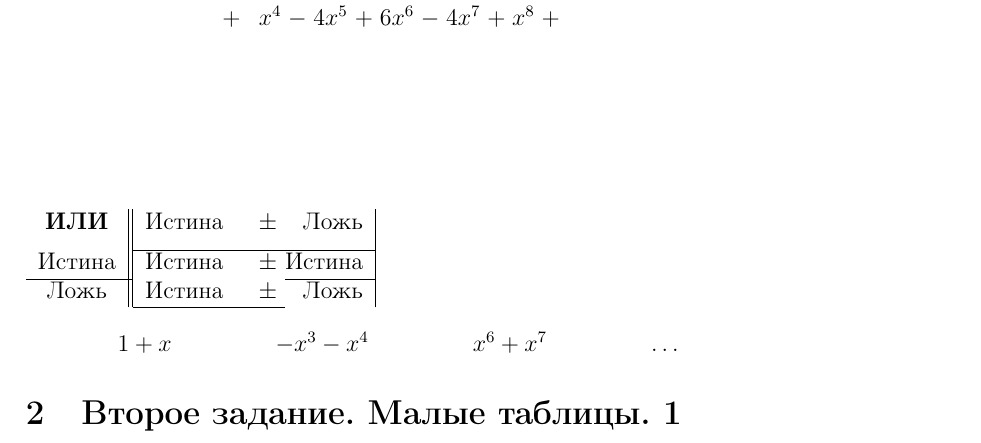
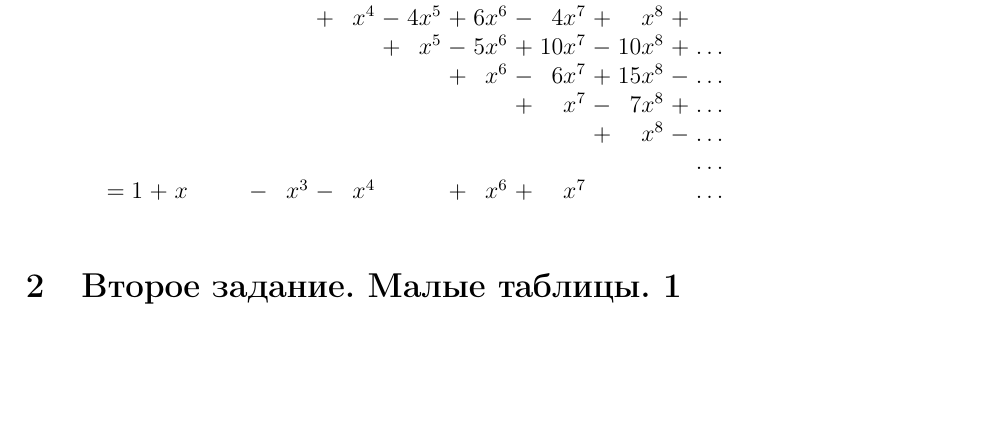
Before and after one commit to anshpak/latex, a LaTeX document (lab-2.tex): part of page 2 of 4, cut so that both start at the same text, the shorter picture padded with empty space. Compiled offline with pdfLaTeX.

Commit message:
fix: second task of lab 2

```diff
--- a/lab-2.tex
+++ b/lab-2.tex
@@ -52,22 +55,2 @@
 	\begin{table}[h!]
-		\begin{tabular}{*{19}{r@{$\;$}}}
-			$1$ & $+$ & $x$ & $-$ & $x^2$ & $+$ & & & & & & & & & & & & & \\
-			& & & $+$ & $x^2$ & $-$ & $2x^3$ & $+$ & $x^4$ & $+$ & & & & & & & & & \\
-			& & & & & $+$ & $x^3$ & $-$ &$3x^4$ & $+$ & $3x^5$ & $-$ & $x^6$ & $+$ & & & & & \\
-			& & & & & & & $+$ & $x^4$ & $-$ & $4x^5$ & $+$ & $6x^6$ & $-$ & $4x^7$ & $+$ & $x^8$ & $+$ & \\
-			& & & & & & & & & & & & & & & & & & \\
-			& & & & & & & & & & & & & & & & & & \\
-			& & & & & & & & & & & & & & & & & & \\
-			& & & & & & & & & & & & & & & & & & \\
-			& & & & & & & & & & & & & & & & & & \\
-			& & & & & & & & & & & & & & & & & & \\
-		\end{tabular}
-
-	\begin{tabular}{c||p{2cm}@{$\pm$\ }r|}
-		\textbf{ИЛИ} & Истина & Ложь \\[2mm]
-		\cline{2-3}
-		Истина & Истина & Истина \\
-		\cline{1-1}\cline{3-3}
-		Ложь & Истина & Ложь\\ \cline{2-2}
-	\end{tabular}
-
+		\begin{center}
@@ -74,12 +60,14 @@
+				& & & & & & $+$ & $x^3$ & $-$ & $3x^4$ & $+$ & $3x^5$ & $-$ & $x^6$ & $+$ & & & & & \\
+				& & & & & & & & $+$ & $x^4$ & $-$ & $4x^5$ & $+$ & $6x^6$ & $-$ & $4x^7$ & $+$ & $x^8$ & $+$ & \\
+				& & & & & & & & & & $+$ & $x^5$ & $-$ & $5x^6$ & $+$ & $10x^7$ & $-$ & $10x^8$ & $+$ & $\dots$ \\
+				& & & & & & & & & & & & $+$ & $x^6$ & $-$ & $6x^7$ & $+$ & $15x^8$ & $-$ & $\dots$ \\
+				& & & & & & & & & & & & & & $+$ & $x^7$ & $-$ & $7x^8$ & $+$ & $\dots$ \\
+				& & & & & & & & & & & & & & & & $+$ & $x^8$ & $-$ & $\dots$ \\
+				& & & & & & & & & & & & & & & & & & & $\dots$ \\
+				$=$ & $1$ & $+$ & $x$ & & & $-$ & $x^3$ & $-$ & $x^4$ & & & $+$ & $x^6$ & $+$ & $x^7$ & & & & $\dots$ \\
+			\end{tabular}
+		\end{center}
 	\end{table}
-\begin{table}[h!]
-	\begin{tabulary}{\textwidth}{CCCC}
-		$\; \qquad \; \; \; \; 1 + x$ &
-		$\; \qquad \; \; \; \; -x^3 -x^4$ &
-		$\; \qquad \; \; \; \; x^6 + x^7$ &
-		$\; \qquad \; \; \; \; \dots$
-	\end{tabulary}
-\end{table}
 
 %%%%%%%%%%%%%%%%%%%%%%%%%%%%%%%%%%%%%%%%%%%%%%%%%%%%%%%%%%%%%%%%%%%
 	\section{Второе задание. Малые таблицы. 1}
```
Also changed, not shown: lab-2.pdf, lab-2.tex (6 more changed lines), 3 other files.
